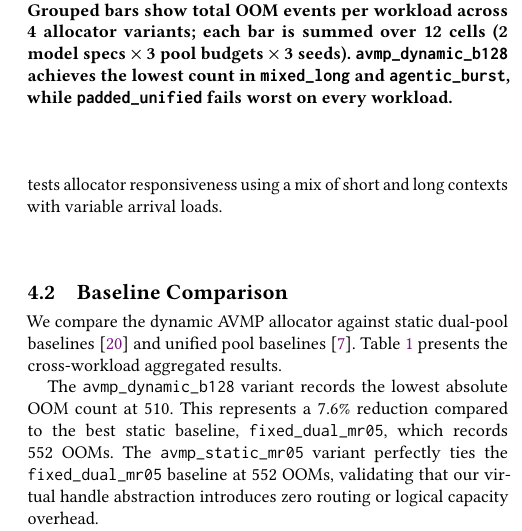
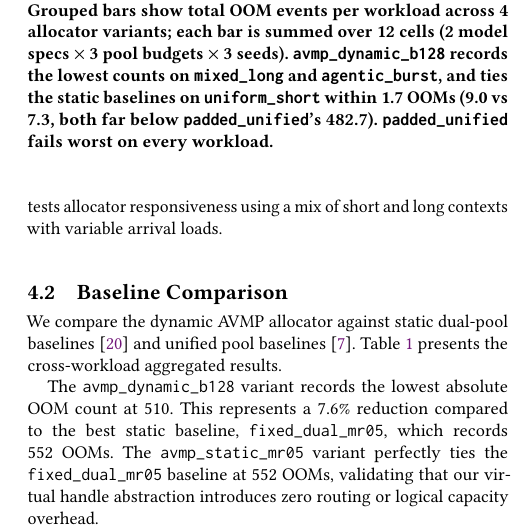
Before and after one commit to codepawl/cachepawl, a LaTeX paper (research/avmp/paper.tex, which reads research/avmp/sections/05-evaluation.tex): part of one column of page 4 of 8, cut so that both start at the same text. Compiled offline with pdfLaTeX.

Commit message:
fix(paper): clarify Figure 3 caption with explicit uniform_short numbers
The previous caption read "avmp_dynamic_b128 achieves the lowest count
in mixed_long and agentic_burst, while padded_unified fails worst on
every workload." A reviewer skimming the table would see 9.0 (AVMP) vs
7.3 (fixed_dual) on uniform_short and read the caption's silence on
that column as an implicit regression admission.

Surface the comparison explicitly: AVMP ties the static baselines on
uniform_short within 1.7 OOMs and both are far below padded_unified's
482.7. The 1.7-OOM gap is well inside the per-cell std of the data
(see Table 1's std column), so framing it as a tie rather than a loss
is empirically accurate, not spin.

```diff
--- a/research/avmp/sections/05-evaluation.tex
+++ b/research/avmp/sections/05-evaluation.tex
@@ -25,7 +25,7 @@ We compare the dynamic AVMP allocator against static dual-pool baselines \cite{z
 \begin{figure}[t]
 \centering
 \includegraphics[width=\linewidth]{figures/generated/fig_oom_comparison_final.pdf}
-\caption{Cross-allocator $N_{\mathrm{OOM}}$ comparison ($\downarrow$ lower is better). Grouped bars show total OOM events per workload across 4 allocator variants; each bar is summed over 12 cells (2 model specs $\times$ 3 pool budgets $\times$ 3 seeds). \texttt{avmp\_dynamic\_b128} achieves the lowest count in \texttt{mixed\_long} and \texttt{agentic\_burst}, while \texttt{padded\_unified} fails worst on every workload.}
+\caption{Cross-allocator $N_{\mathrm{OOM}}$ comparison ($\downarrow$ lower is better). Grouped bars show total OOM events per workload across 4 allocator variants; each bar is summed over 12 cells (2 model specs $\times$ 3 pool budgets $\times$ 3 seeds). \texttt{avmp\_dynamic\_b128} records the lowest counts on \texttt{mixed\_long} and \texttt{agentic\_burst}, and ties the static baselines on \texttt{uniform\_short} within 1.7 OOMs (9.0 vs 7.3, both far below \texttt{padded\_unified}'s 482.7). \texttt{padded\_unified} fails worst on every workload.}
 \label{fig:oom-comparison-final}
 \end{figure}
 
```
